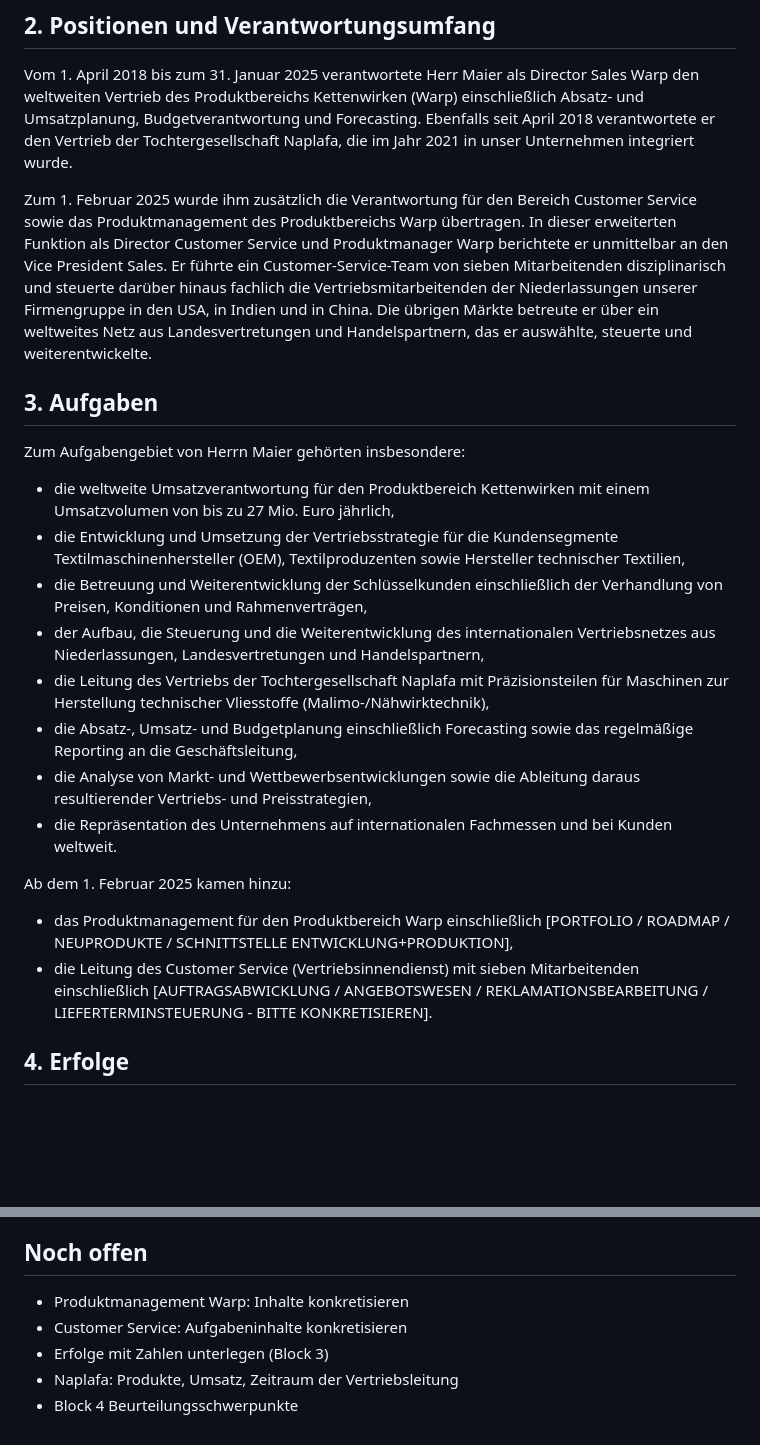
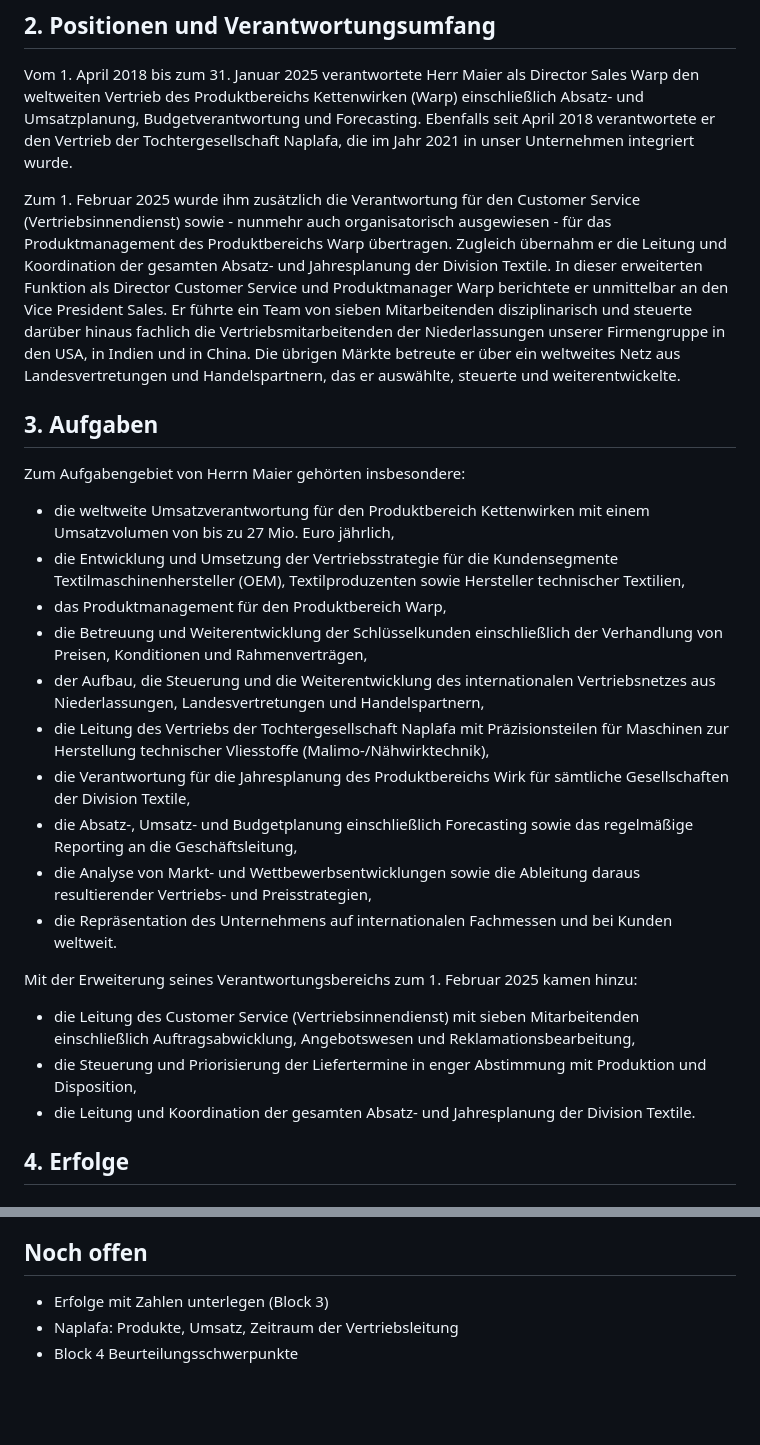
Before and after one commit to 2ghkvdhq67-oss/lexware-angebot-tool, a Markdown page: zeugnis/ENTWURF.md, 2 parts joined by grey strips. Drawn GitHub-style; blank space fills up the shorter version.

Commit message:
Arbeitszeugnis: Aufgabenteil finalisiert, divisionsweite Planungsverantwortung ergaenzt
Co-Authored-By: Claude Opus 5 <noreply@anthropic.com>
Claude-Session: https://claude.ai/code/session_016iVS7eqEpUkCmggocDnEow

```diff
--- a/zeugnis/ENTWURF.md
+++ b/zeugnis/ENTWURF.md
@@ -32,15 +32,18 @@ Forecasting. Ebenfalls seit April 2018 verantwortete er den Vertrieb der
 Tochtergesellschaft Naplafa, die im Jahr 2021 in unser Unternehmen integriert
 wurde.
 
-Zum 1. Februar 2025 wurde ihm zusätzlich die Verantwortung für den Bereich
-Customer Service sowie das Produktmanagement des Produktbereichs Warp
-übertragen. In dieser erweiterten Funktion als Director Customer Service und
-Produktmanager Warp berichtete er unmittelbar an den Vice President Sales.
-Er führte ein Customer-Service-Team von sieben Mitarbeitenden disziplinarisch
-und steuerte darüber hinaus fachlich die Vertriebsmitarbeitenden der
-Niederlassungen unserer Firmengruppe in den USA, in Indien und in China. Die
-übrigen Märkte betreute er über ein weltweites Netz aus Landesvertretungen und
-Handelspartnern, das er auswählte, steuerte und weiterentwickelte.
+Zum 1. Februar 2025 wurde ihm zusätzlich die Verantwortung für den Customer
+Service (Vertriebsinnendienst) sowie - nunmehr auch organisatorisch
+ausgewiesen - für das Produktmanagement des Produktbereichs Warp übertragen.
+Zugleich übernahm er die Leitung und Koordination der gesamten Absatz- und
+Jahresplanung der Division Textile. In dieser erweiterten Funktion als
+Director Customer Service und Produktmanager Warp berichtete er unmittelbar an
+den Vice President Sales. Er führte ein Team von sieben Mitarbeitenden
+disziplinarisch und steuerte darüber hinaus fachlich die
+Vertriebsmitarbeitenden der Niederlassungen unserer Firmengruppe in den USA,
+in Indien und in China. Die übrigen Märkte betreute er über ein weltweites
+Netz aus Landesvertretungen und Handelspartnern, das er auswählte, steuerte
+und weiterentwickelte.
 
 ## 3. Aufgaben
 
@@ -51,12 +54,15 @@ Zum Aufgabengebiet von Herrn Maier gehörten insbesondere:
 - die Entwicklung und Umsetzung der Vertriebsstrategie für die Kundensegmente
   Textilmaschinenhersteller (OEM), Textilproduzenten sowie Hersteller
   technischer Textilien,
+- das Produktmanagement für den Produktbereich Warp,
 - die Betreuung und Weiterentwicklung der Schlüsselkunden einschließlich der
   Verhandlung von Preisen, Konditionen und Rahmenverträgen,
 - der Aufbau, die Steuerung und die Weiterentwicklung des internationalen
   Vertriebsnetzes aus Niederlassungen, Landesvertretungen und Handelspartnern,
 - die Leitung des Vertriebs der Tochtergesellschaft Naplafa mit Präzisionsteilen
   für Maschinen zur Herstellung technischer Vliesstoffe (Malimo-/Nähwirktechnik),
+- die Verantwortung für die Jahresplanung des Produktbereichs Wirk für sämtliche
+  Gesellschaften der Division Textile,
 - die Absatz-, Umsatz- und Budgetplanung einschließlich Forecasting sowie das
   regelmäßige Reporting an die Geschäftsleitung,
 - die Analyse von Markt- und Wettbewerbsentwicklungen sowie die Ableitung
@@ -64,13 +70,16 @@ Zum Aufgabengebiet von Herrn Maier gehörten insbesondere:
 - die Repräsentation des Unternehmens auf internationalen Fachmessen und bei
   Kunden weltweit.
 
-Ab dem 1. Februar 2025 kamen hinzu:
+Mit der Erweiterung seines Verantwortungsbereichs zum 1. Februar 2025 kamen
+hinzu:
 
-- das Produktmanagement für den Produktbereich Warp einschließlich
-  [PORTFOLIO / ROADMAP / NEUPRODUKTE / SCHNITTSTELLE ENTWICKLUNG+PRODUKTION],
 - die Leitung des Customer Service (Vertriebsinnendienst) mit sieben
-  Mitarbeitenden einschließlich [AUFTRAGSABWICKLUNG / ANGEBOTSWESEN /
-  REKLAMATIONSBEARBEITUNG / LIEFERTERMINSTEUERUNG - BITTE KONKRETISIEREN].
+  Mitarbeitenden einschließlich Auftragsabwicklung, Angebotswesen und
+  Reklamationsbearbeitung,
+- die Steuerung und Priorisierung der Liefertermine in enger Abstimmung mit
+  Produktion und Disposition,
+- die Leitung und Koordination der gesamten Absatz- und Jahresplanung der
+  Division Textile.
 
 ## 4. Erfolge
 
@@ -126,8 +135,6 @@ verlief ohne Beeinträchtigung der Liefertreue gegenüber unseren Kunden.
 - Anrede im Text: "Herr Maier"
 
 ## Noch offen
-- Produktmanagement Warp: Inhalte konkretisieren
-- Customer Service: Aufgabeninhalte konkretisieren
 - Erfolge mit Zahlen unterlegen (Block 3)
 - Naplafa: Produkte, Umsatz, Zeitraum der Vertriebsleitung
 - Block 4 Beurteilungsschwerpunkte
```
